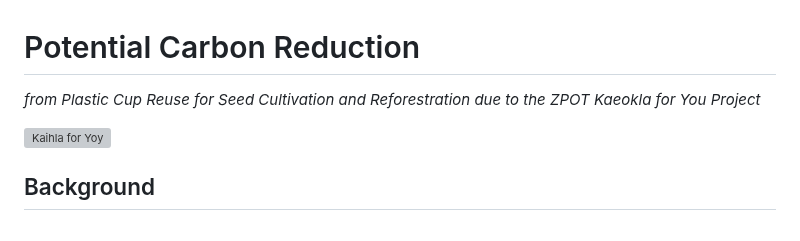
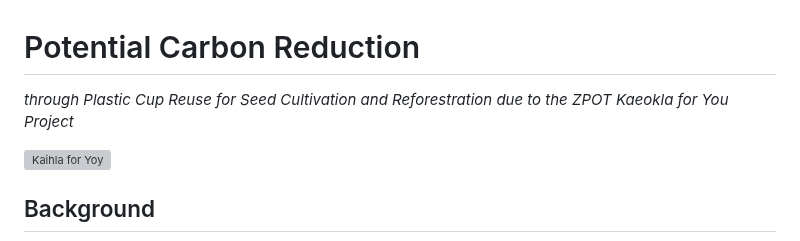
Before and after one commit to Kietpawpan/carbon, a Markdown page: README.md, the part around the change. Rendered like a GitHub page; grey boxes are pictures that could not be loaded.

```diff
--- a/README.md
+++ b/README.md
@@ -1,5 +1,5 @@
 # Potential Carbon Reduction
-_from Plastic Cup Reuse for Seed Cultivation and Reforestration due to the ZPOT Kaeokla for You Project_
+_through Plastic Cup Reuse for Seed Cultivation and Reforestration due to the ZPOT Kaeokla for You Project_
 
 ![Kaihla for Yoy](https://kietpawpan.github.io/carbon/kaeokla.jpg)
 
```
